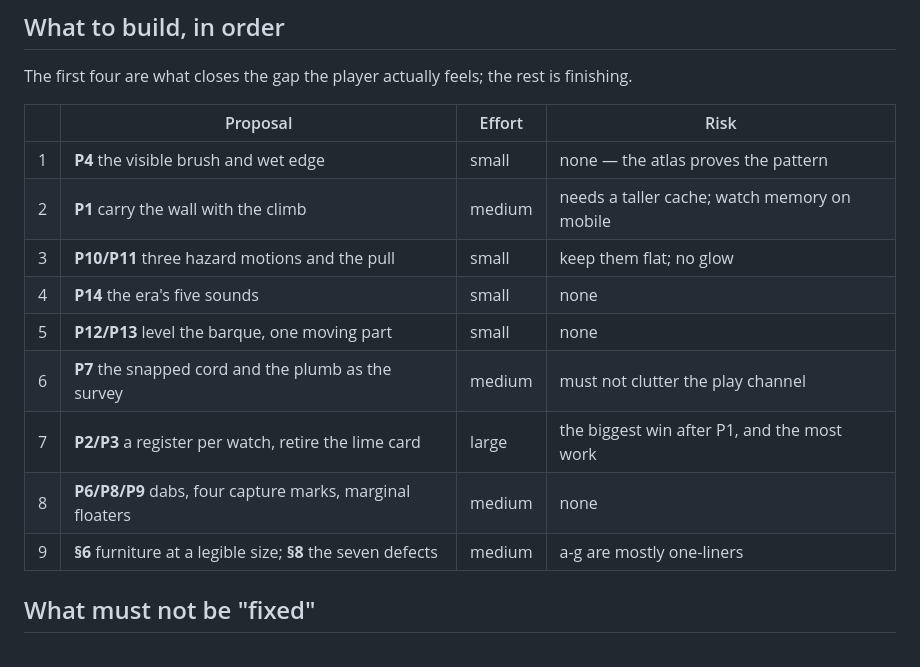
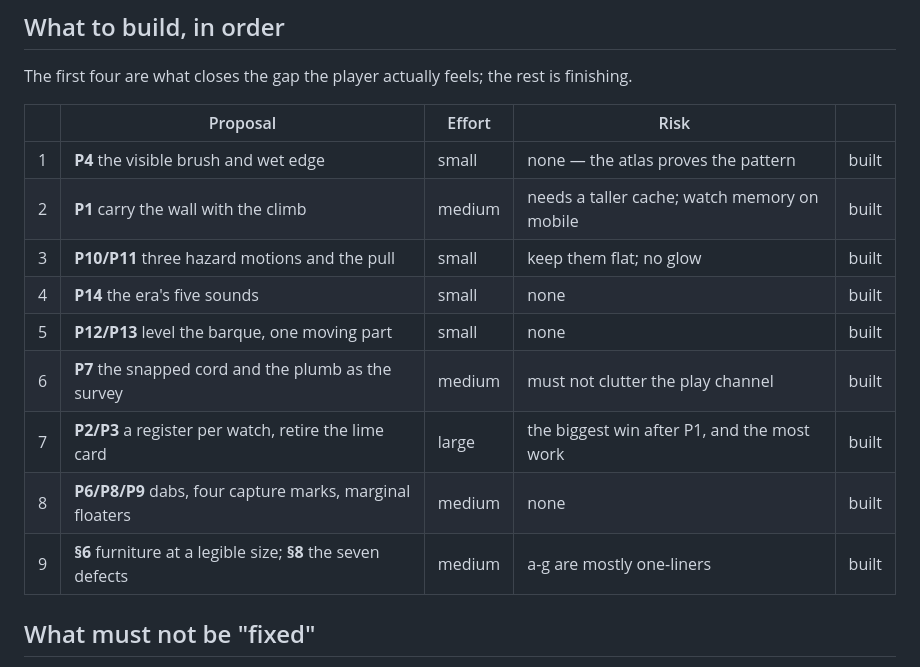
Before and after one commit to 89Huey89/Orbit_2, a Markdown page: docs/eras/CEILING-POLISH.md, the part around one of its changes. Drawn GitHub-style.

```diff
--- a/docs/eras/CEILING-POLISH.md
+++ b/docs/eras/CEILING-POLISH.md
@@ -200,17 +205,17 @@ thing telling the player they never left the atlas.
 
 The first four are what closes the gap the player actually feels; the rest is finishing.
 
-| | Proposal | Effort | Risk |
-|---|---|---|---|
-| 1 | **P4** the visible brush and wet edge | small | none — the atlas proves the pattern |
-| 2 | **P1** carry the wall with the climb | medium | needs a taller cache; watch memory on mobile |
-| 3 | **P10/P11** three hazard motions and the pull | small | keep them flat; no glow |
-| 4 | **P14** the era's five sounds | small | none |
-| 5 | **P12/P13** level the barque, one moving part | small | none |
-| 6 | **P7** the snapped cord and the plumb as the survey | medium | must not clutter the play channel |
-| 7 | **P2/P3** a register per watch, retire the lime card | large | the biggest win after P1, and the most work |
-| 8 | **P6/P8/P9** dabs, four capture marks, marginal floaters | medium | none |
-| 9 | **§6** furniture at a legible size; **§8** the seven defects | medium | a-g are mostly one-liners |
+| | Proposal | Effort | Risk | |
+|---|---|---|---|---|
+| 1 | **P4** the visible brush and wet edge | small | none — the atlas proves the pattern | built |
+| 2 | **P1** carry the wall with the climb | medium | needs a taller cache; watch memory on mobile | built |
+| 3 | **P10/P11** three hazard motions and the pull | small | keep them flat; no glow | built |
+| 4 | **P14** the era's five sounds | small | none | built |
+| 5 | **P12/P13** level the barque, one moving part | small | none | built |
+| 6 | **P7** the snapped cord and the plumb as the survey | medium | must not clutter the play channel | built |
+| 7 | **P2/P3** a register per watch, retire the lime card | large | the biggest win after P1, and the most work | built |
+| 8 | **P6/P8/P9** dabs, four capture marks, marginal floaters | medium | none | built |
+| 9 | **§6** furniture at a legible size; **§8** the seven defects | medium | a-g are mostly one-liners | built |
 
 ## What must not be "fixed"
 
```
Also changed, not shown: other parts of docs/eras/CEILING-POLISH.md (+53 -1 lines).
